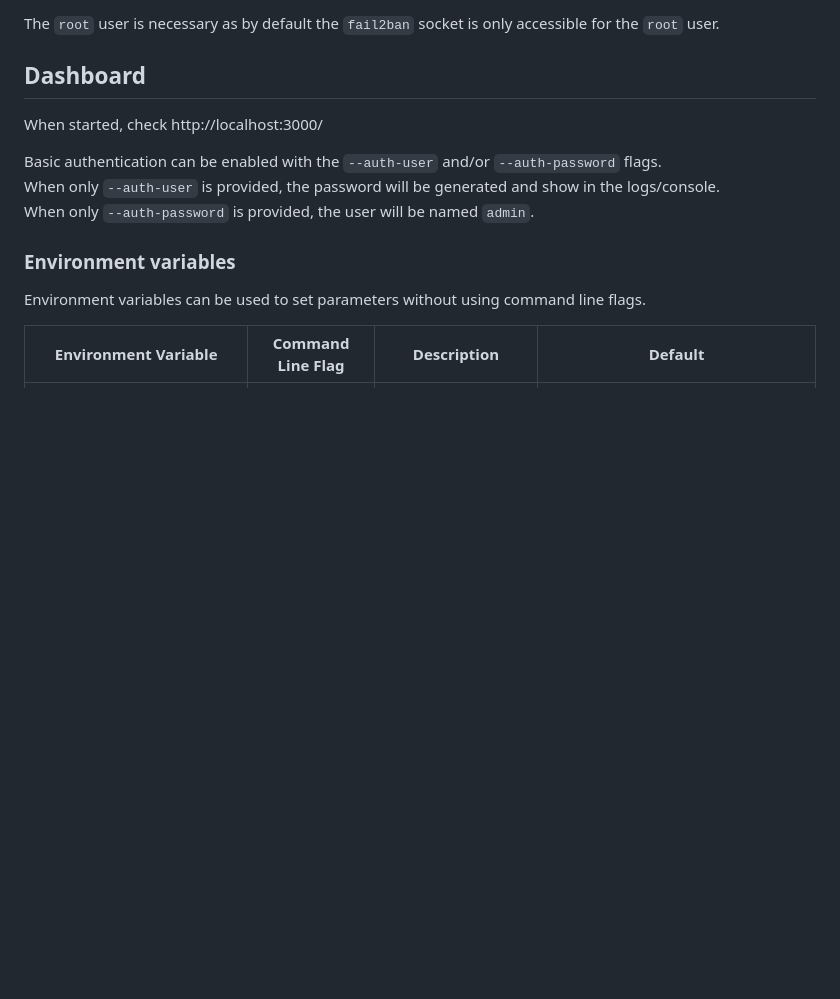
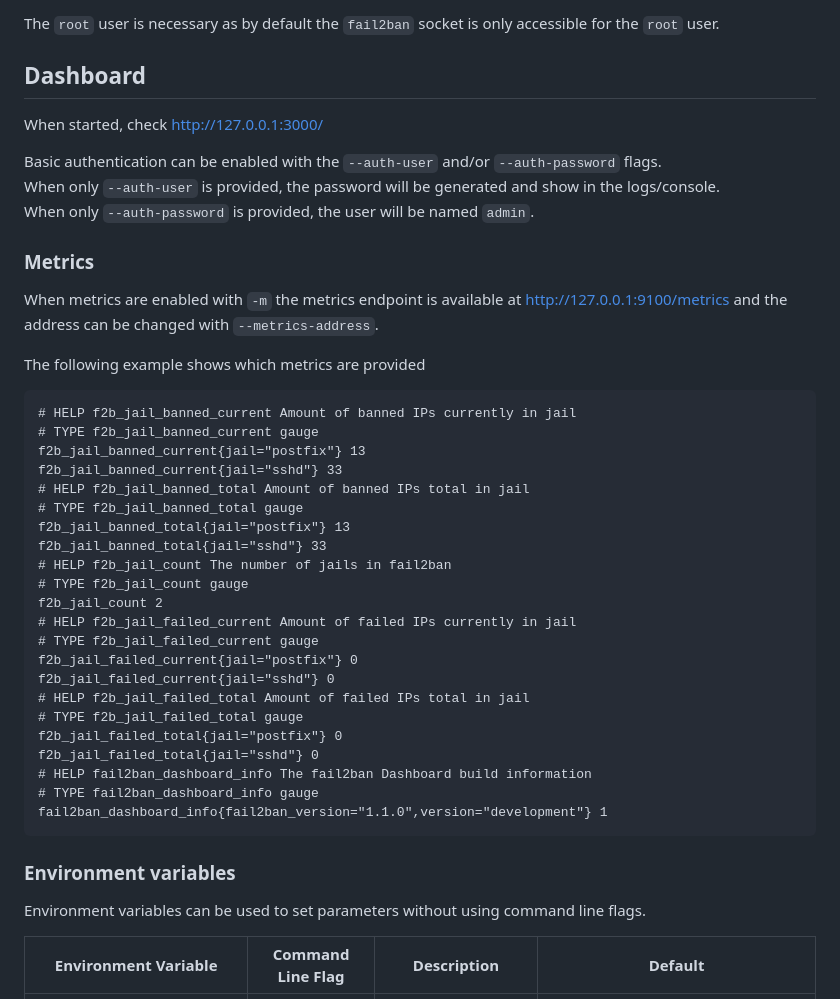
Before and after one commit to webishdev/fail2ban-dashboard, a Markdown page: README.md, the part around the change. GitHub-like rendering; blank space fills up the shorter version.

````diff
--- a/README.md
+++ b/README.md
@@ -78,11 +78,42 @@ The `root` user is necessary as by default the `fail2ban` socket is only accessi
 
 ## Dashboard
 
-When started, check http://localhost:3000/
+When started, check http://127.0.0.1:3000/
 
 Basic authentication can be enabled with the `--auth-user` and/or `--auth-password` flags.
 When only `--auth-user` is provided, the password will be generated and show in the logs/console.
 When only `--auth-password` is provided, the user will be named `admin`.
+
+### Metrics
+
+When metrics are enabled with `-m` the metrics endpoint is available at http://127.0.0.1:9100/metrics and the address can be changed with `--metrics-address`.
+
+The following example shows which metrics are provided
+
+```text
+# HELP f2b_jail_banned_current Amount of banned IPs currently in jail
+# TYPE f2b_jail_banned_current gauge
+f2b_jail_banned_current{jail="postfix"} 13
+f2b_jail_banned_current{jail="sshd"} 33
+# HELP f2b_jail_banned_total Amount of banned IPs total in jail
+# TYPE f2b_jail_banned_total gauge
+f2b_jail_banned_total{jail="postfix"} 13
+f2b_jail_banned_total{jail="sshd"} 33
+# HELP f2b_jail_count The number of jails in fail2ban
+# TYPE f2b_jail_count gauge
+f2b_jail_count 2
+# HELP f2b_jail_failed_current Amount of failed IPs currently in jail
+# TYPE f2b_jail_failed_current gauge
+f2b_jail_failed_current{jail="postfix"} 0
+f2b_jail_failed_current{jail="sshd"} 0
+# HELP f2b_jail_failed_total Amount of failed IPs total in jail
+# TYPE f2b_jail_failed_total gauge
+f2b_jail_failed_total{jail="postfix"} 0
+f2b_jail_failed_total{jail="sshd"} 0
+# HELP fail2ban_dashboard_info The fail2ban Dashboard build information
+# TYPE fail2ban_dashboard_info gauge
+fail2ban_dashboard_info{fail2ban_version="1.1.0",version="development"} 1
+```
 
 ### Environment variables
 
````
